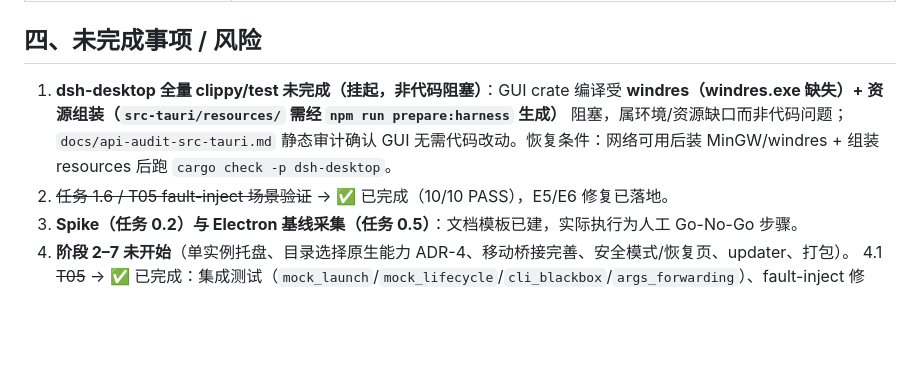
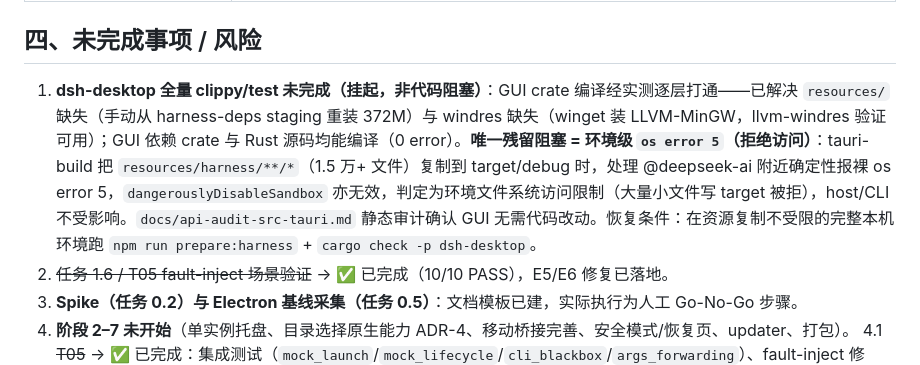
Before and after one commit to wang-yi-bit64/dsh-desktop, a Markdown page: docs/archive-phase0-1-2026-09-04.md, the part around the change. Drawn GitHub-style; blank space fills up the shorter version.

Commit message:
docs: 归档文档记录 GUI 编译实测——windres/resources 已解决，残留环境级 os error 5（非代码阻塞）

```diff
--- a/docs/archive-phase0-1-2026-09-04.md
+++ b/docs/archive-phase0-1-2026-09-04.md
@@ -95,7 +95,7 @@
 
 ## 四、未完成事项 / 风险
 
-1. **dsh-desktop 全量 clippy/test 未完成（挂起，非代码阻塞）**：GUI crate 编译受 **windres（windres.exe 缺失）+ 资源组装（`src-tauri/resources/` 需经 `npm run prepare:harness` 生成）** 阻塞，属环境/资源缺口而非代码问题；`docs/api-audit-src-tauri.md` 静态审计确认 GUI 无需代码改动。恢复条件：网络可用后装 MinGW/windres + 组装 resources 后跑 `cargo check -p dsh-desktop`。
+1. **dsh-desktop 全量 clippy/test 未完成（挂起，非代码阻塞）**：GUI crate 编译经实测逐层打通——已解决 `resources/` 缺失（手动从 harness-deps staging 重装 372M）与 windres 缺失（winget 装 LLVM-MinGW，llvm-windres 验证可用）；GUI 依赖 crate 与 Rust 源码均能编译（0 error）。**唯一残留阻塞 = 环境级 `os error 5`（拒绝访问）**：tauri-build 把 `resources/harness/**/*`（1.5 万+ 文件）复制到 target/debug 时，处理 @deepseek-ai 附近确定性报裸 os error 5，`dangerouslyDisableSandbox` 亦无效，判定为环境文件系统访问限制（大量小文件写 target 被拒），host/CLI 不受影响。`docs/api-audit-src-tauri.md` 静态审计确认 GUI 无需代码改动。恢复条件：在资源复制不受限的完整本机环境跑 `npm run prepare:harness` + `cargo check -p dsh-desktop`。
 2. ~~任务 1.6 / T05 fault-inject 场景验证~~ → ✅ 已完成（10/10 PASS），E5/E6 修复已落地。
 3. **Spike（任务 0.2）与 Electron 基线采集（任务 0.5）**：文档模板已建，实际执行为人工 Go-No-Go 步骤。
 4. **阶段 2–7 未开始**（单实例托盘、目录选择原生能力 ADR-4、移动桥接完善、安全模式/恢复页、updater、打包）。
```
